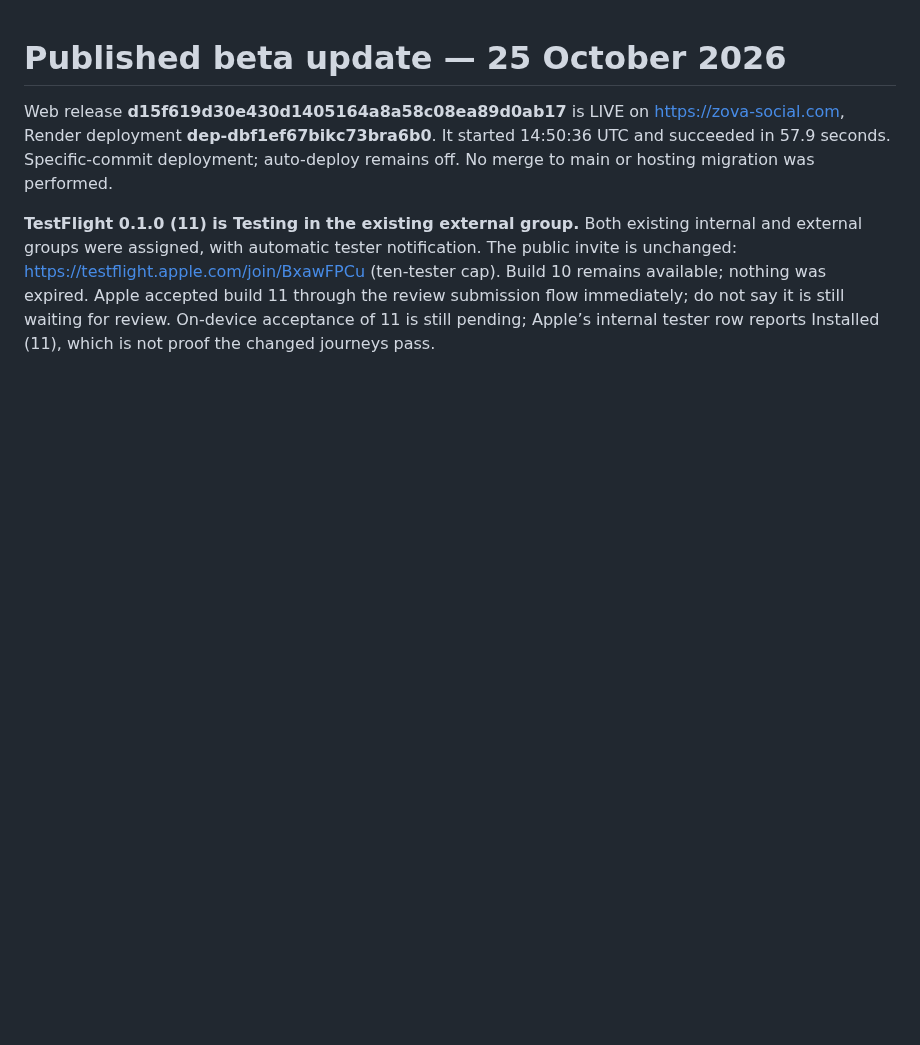
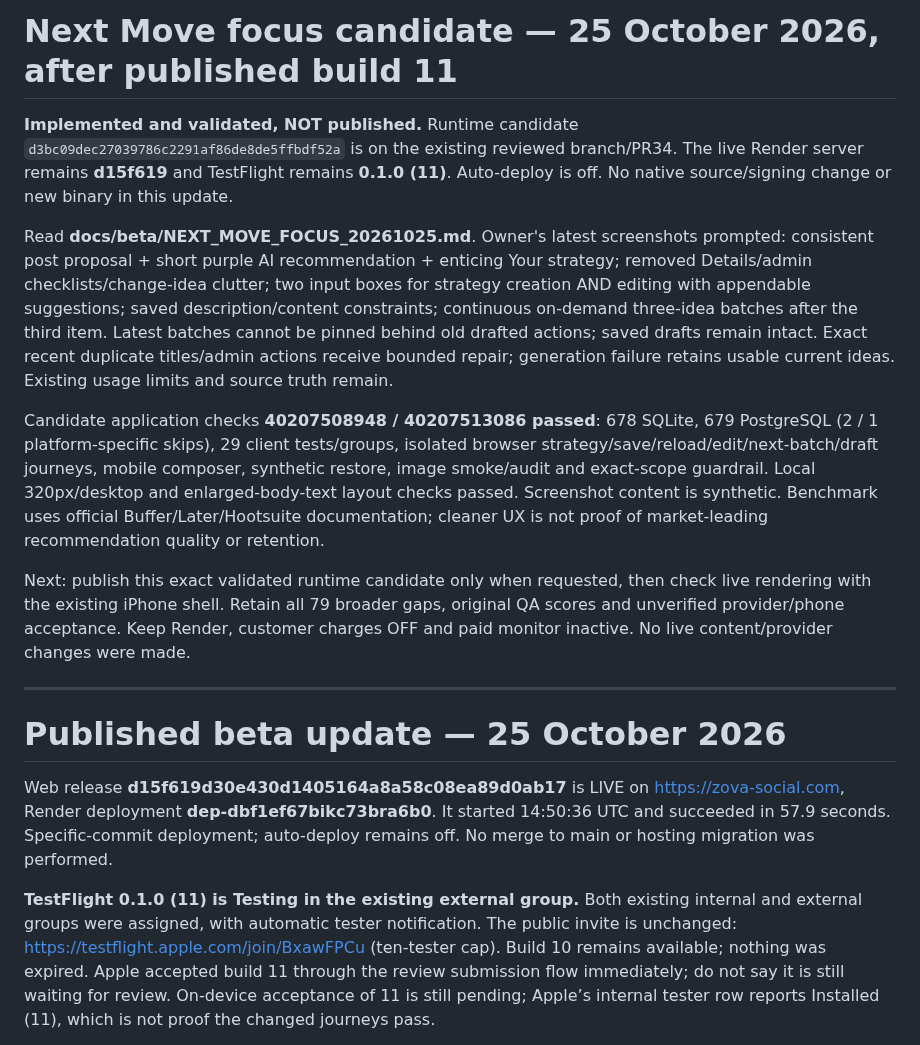
Before and after one commit to davidwilson92-cpu/DataMaxxing, a Markdown page: ZOVA_CONTINUE_HERE.md, the part around the change. Rendered like a GitHub page; blank space fills up the shorter version.

Commit message:
Record validated Next Move candidate and benchmark evidence

```diff
--- a/ZOVA_CONTINUE_HERE.md
+++ b/ZOVA_CONTINUE_HERE.md
@@ -1,3 +1,34 @@
+# Next Move focus candidate — 25 October 2026, after published build 11
+
+**Implemented and validated, NOT published.** Runtime candidate
+`d3bc09dec27039786c2291af86de8de5ffbdf52a` is on the existing reviewed branch/PR34.
+The live Render server remains **d15f619** and TestFlight remains **0.1.0 (11)**.
+Auto-deploy is off. No native source/signing change or new binary in this update.
+
+Read **docs/beta/NEXT_MOVE_FOCUS_20261025.md**. Owner's latest screenshots prompted:
+consistent post proposal + short purple AI recommendation + enticing Your strategy;
+removed Details/admin checklists/change-idea clutter; two input boxes for strategy
+creation AND editing with appendable suggestions; saved description/content
+constraints; continuous on-demand three-idea batches after the third item. Latest
+batches cannot be pinned behind old drafted actions; saved drafts remain intact.
+Exact recent duplicate titles/admin actions receive bounded repair; generation
+failure retains usable current ideas. Existing usage limits and source truth remain.
+
+Candidate application checks **40207508948 / 40207513086 passed**: 678 SQLite,
+679 PostgreSQL (2 / 1 platform-specific skips), 29 client tests/groups, isolated
+browser strategy/save/reload/edit/next-batch/draft journeys, mobile composer,
+synthetic restore, image smoke/audit and exact-scope guardrail. Local 320px/desktop
+and enlarged-body-text layout checks passed. Screenshot content is synthetic.
+Benchmark uses official Buffer/Later/Hootsuite documentation; cleaner UX is not
+proof of market-leading recommendation quality or retention.
+
+Next: publish this exact validated runtime candidate only when requested, then
+check live rendering with the existing iPhone shell. Retain all 79 broader gaps,
+original QA scores and unverified provider/phone acceptance. Keep Render, customer
+charges OFF and paid monitor inactive. No live content/provider changes were made.
+
+---
+
 # Published beta update — 25 October 2026
 
 Web release **d15f619d30e430d1405164a8a58c08ea89d0ab17** is LIVE on
```
Also changed, not shown: docs/beta/NEXT_MOVE_FOCUS_20261025.md (+15 -2 lines).
